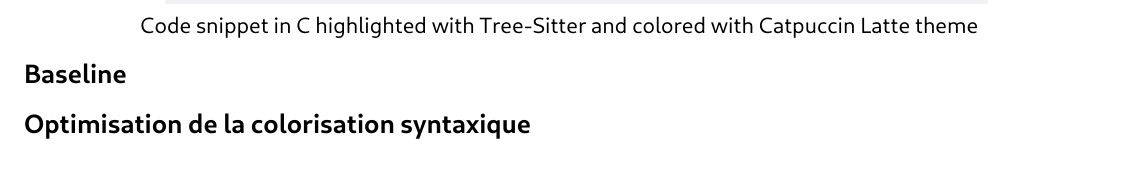
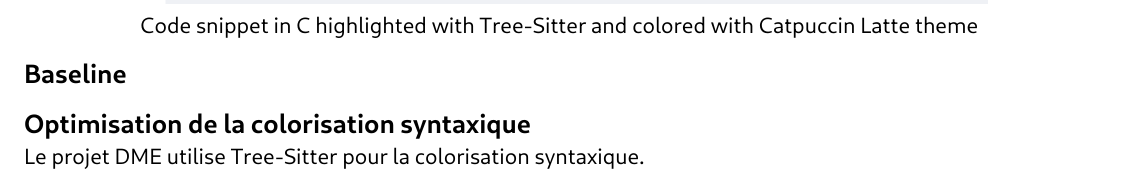
Before and after one commit to samuelroland/dme, a Typst document (docs/perf/report.typ): part of page 2 of 3, cut so that both start at the same text. Compiled offline with Typst 0.15.

Commit message:
feat(doc): add intro section headings

```diff
--- a/docs/perf/report.typ
+++ b/docs/perf/report.typ
@@ -35,9 +35,15 @@
   caption: [Code snippet in C highlighted with Tree-Sitter and colored with Catpuccin Latte theme],
 ) <fig-code-snippet>
 
+// TODO: description du projet
+// TODO: description de la topo des systèmes de tests
+// TODO: description de la stratégie de benchmarking (mentionner essais ratés)
+
 == Baseline
 
 == Optimisation de la colorisation syntaxique
+
+Le projet DME utilise Tree-Sitter pour la colorisation syntaxique.
 
 === Comment ça fonctionne actuellement ?
 TODO Aubry
```
